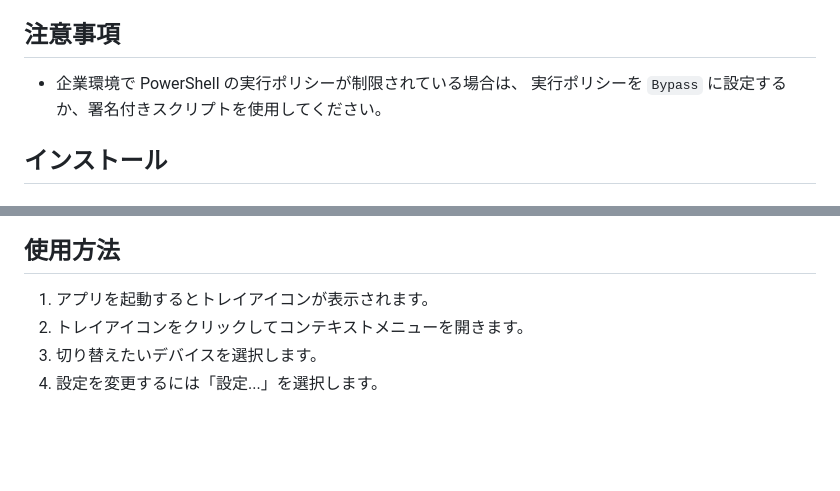
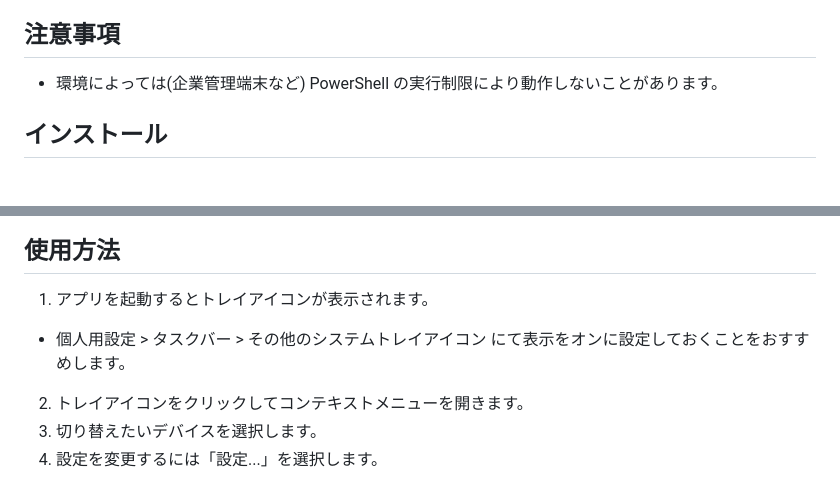
Before and after one commit to omoshiraise/audio-output-switcher, a Markdown page: README.ja.md, 2 parts joined by grey strips. Rendered like a GitHub page; blank space fills up the shorter version.

```diff
--- a/README.ja.md
+++ b/README.ja.md
@@ -25,8 +25,7 @@ Windows 10/11向けのオーディオ出力デバイス切り替えツールで
 
 ## 注意事項
 
-- 企業環境で PowerShell の実行ポリシーが制限されている場合は、
-  実行ポリシーを `Bypass` に設定するか、署名付きスクリプトを使用してください。
+- 環境によっては(企業管理端末など) PowerShell の実行制限により動作しないことがあります。
 
 ## インストール
 
@@ -48,6 +47,7 @@ npm run make
 ## 使用方法
 
 1. アプリを起動するとトレイアイコンが表示されます。
+- 個人用設定 > タスクバー > その他のシステムトレイアイコン にて表示をオンに設定しておくことをおすすめします。
 2. トレイアイコンをクリックしてコンテキストメニューを開きます。
 3. 切り替えたいデバイスを選択します。
 4. 設定を変更するには「設定...」を選択します。
```
Also changed, not shown: README.md (+3 -2 lines).
